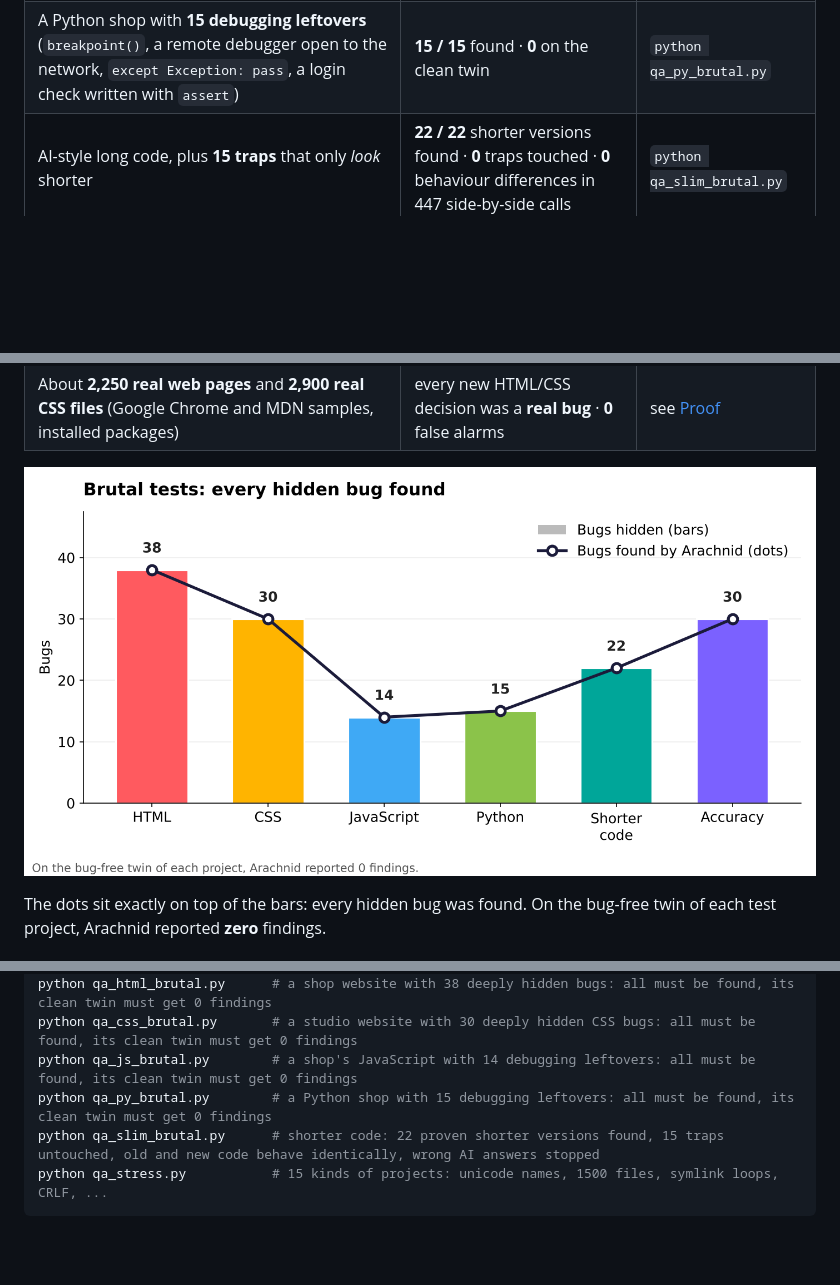
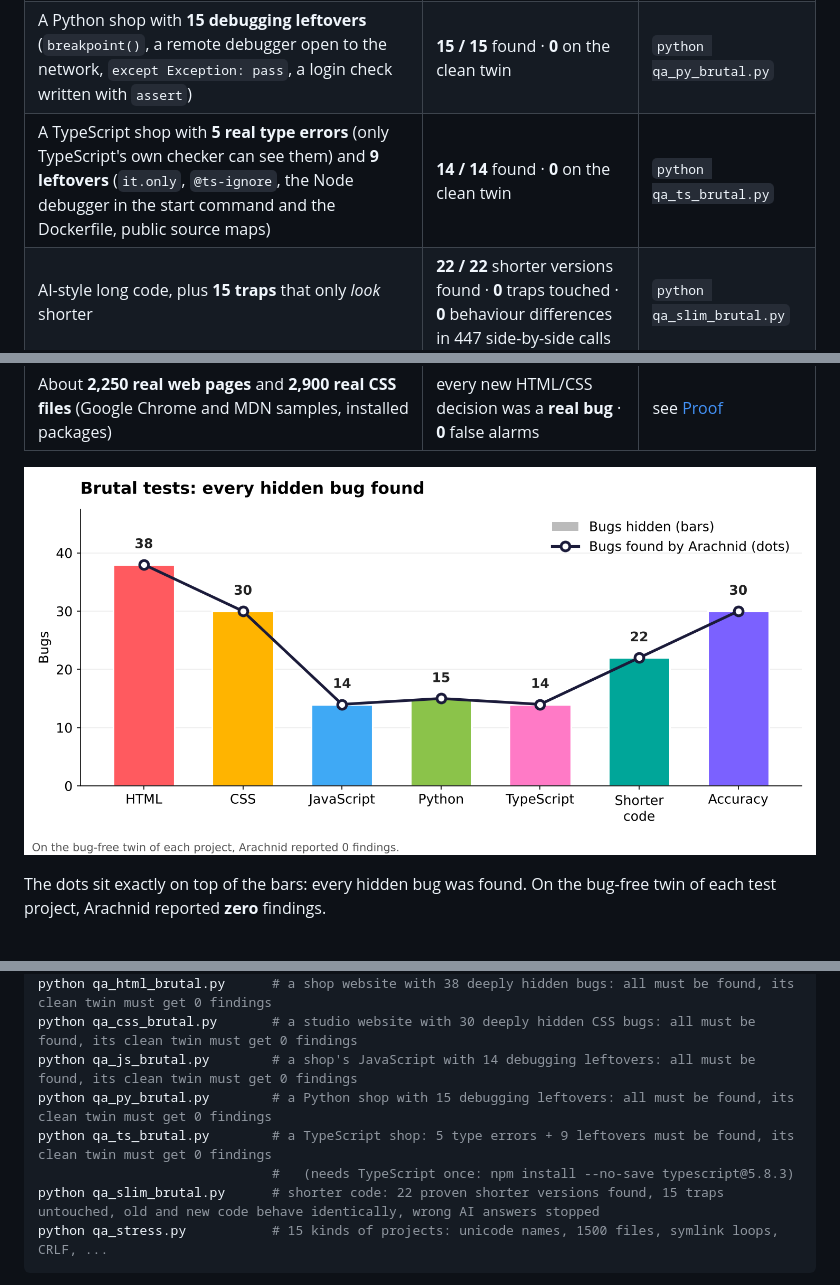
Before and after one commit to meetRaval09/arachnid, a Markdown page: README.md, 3 parts joined by grey strips. Drawn GitHub-style; pictures changed too: docs/charts/brutal-tests.png; blank space fills up the shorter version.

Commit message:
TypeScript: real type errors via tsc, .only in tests, node --inspect, @ts-ignore, public source maps + brutal TS test (14/14, clean twin 0)

````diff
--- a/README.md
+++ b/README.md
@@ -20,6 +20,7 @@ again on every push, so if Arachnid ever gets worse, the badge above turns red.
 | A studio website with **30 hidden CSS bugs** | **30 / 30** found · **0** on the clean twin | `python qa_css_brutal.py` |
 | A shop's JavaScript with **14 debugging leftovers** (`debugger;`, swallowed errors, errors thrown as text, timers never stopped, `console.log("here")`) | **14 / 14** found · **0** on the clean twin | `python qa_js_brutal.py` |
 | A Python shop with **15 debugging leftovers** (`breakpoint()`, a remote debugger open to the network, `except Exception: pass`, a login check written with `assert`) | **15 / 15** found · **0** on the clean twin | `python qa_py_brutal.py` |
+| A TypeScript shop with **5 real type errors** (only TypeScript's own checker can see them) and **9 leftovers** (`it.only`, `@ts-ignore`, the Node debugger in the start command and the Dockerfile, public source maps) | **14 / 14** found · **0** on the clean twin | `python qa_ts_brutal.py` |
 | AI-style long code, plus **15 traps** that only *look* shorter | **22 / 22** shorter versions found · **0** traps touched · **0** behaviour differences in 447 side-by-side calls | `python qa_slim_brutal.py` |
 | **30 planted problems** and **20 correct look-alikes**, across languages | **30 / 30** found · **0** false complaints | `python qa_accuracy.py` |
 | A change that moves a picture by **one pixel** | caught - the fix is **not** applied | `python arachnid.py selftest` |
@@ -420,6 +423,8 @@ python qa_html_brutal.py      # a shop website with 38 deeply hidden bugs: all m
 python qa_css_brutal.py       # a studio website with 30 deeply hidden CSS bugs: all must be found, its clean twin must get 0 findings
 python qa_js_brutal.py        # a shop's JavaScript with 14 debugging leftovers: all must be found, its clean twin must get 0 findings
 python qa_py_brutal.py        # a Python shop with 15 debugging leftovers: all must be found, its clean twin must get 0 findings
+python qa_ts_brutal.py        # a TypeScript shop: 5 type errors + 9 leftovers must be found, its clean twin must get 0 findings
+                              #   (needs TypeScript once: npm install --no-save typescript@5.8.3)
 python qa_slim_brutal.py      # shorter code: 22 proven shorter versions found, 15 traps untouched, old and new code behave identically, wrong AI answers stopped
 python qa_stress.py           # 15 kinds of projects: unicode names, 1500 files, symlink loops, CRLF, ...
 ```
````
Also changed, not shown: other parts of README.md (+2 -0 lines), 9 other files.
